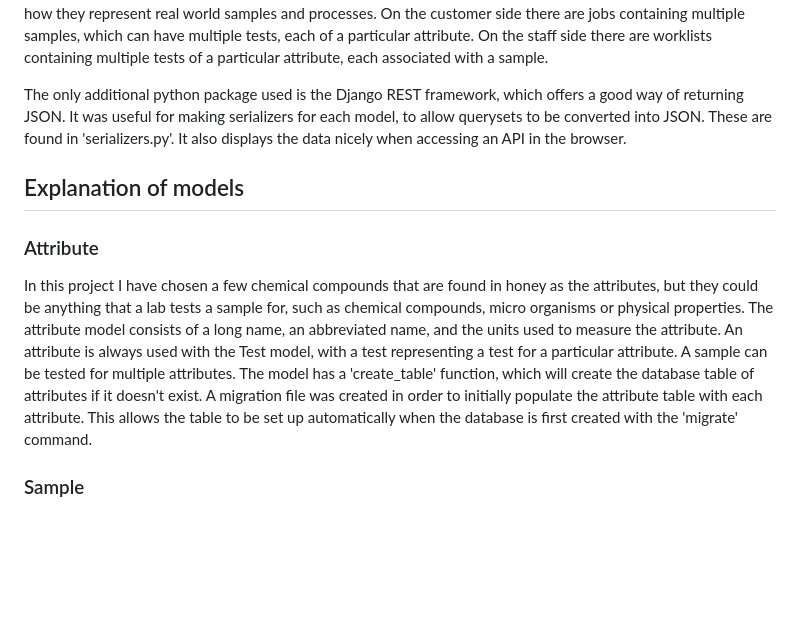
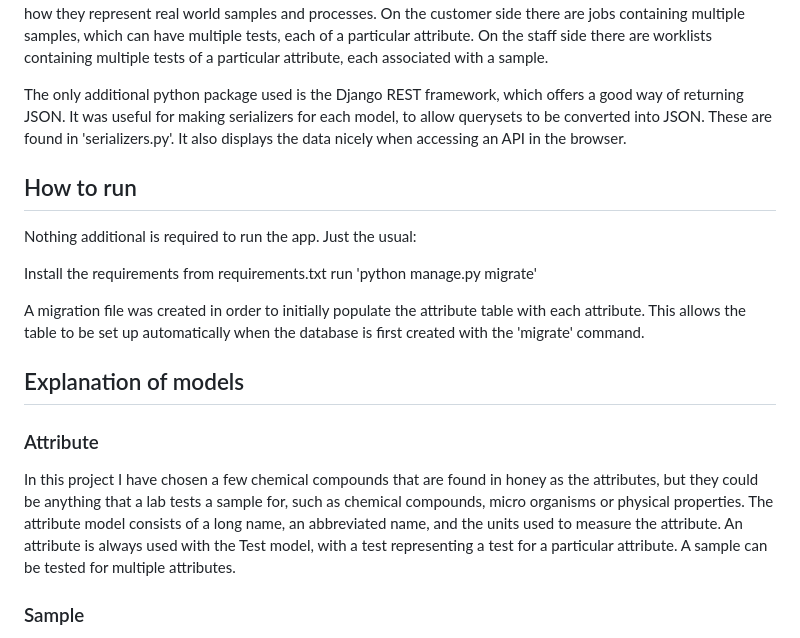
Before and after one commit to f-munro/lab-sweet, a Markdown page: readme.md, the part around the change. Rendered like a GitHub page; blank space fills up the shorter version.

```diff
--- a/readme.md
+++ b/readme.md
@@ -8,10 +8,17 @@ My experience with LIMS systems and how they are used in a real working environm
 The only additional python package used is the Django REST framework, which offers a good way of returning JSON. It was useful for making serializers for each model, to allow querysets to be converted into JSON. These are found in 'serializers.py'. It also displays the data nicely when accessing an API in the browser.
 
 
+## How to run
+Nothing additional is required to run the app. Just the usual:
+
+Install the requirements from requirements.txt
+run 'python manage.py migrate'
+
+A migration file was created in order to initially populate the attribute table with each attribute. This allows the table to be set up automatically when the database is first created with the 'migrate' command.
+
 ## Explanation of models
 ### Attribute
-In this project I have chosen a few chemical compounds that are found in honey as the attributes, but they could be anything that a lab tests a sample for, such as chemical compounds, micro organisms or physical properties. The attribute model consists of a long name, an abbreviated name, and the units used to measure the attribute. An attribute is always used with the Test model, with a test representing a test for a particular attribute. A sample can be tested for multiple attributes. The model has a 'create_table' function, which will create the database table of attributes if it doesn't exist.
-A migration file was created in order to initially populate the attribute table with each attribute. This allows the table to be set up automatically when the database is first created with the 'migrate' command.
+In this project I have chosen a few chemical compounds that are found in honey as the attributes, but they could be anything that a lab tests a sample for, such as chemical compounds, micro organisms or physical properties. The attribute model consists of a long name, an abbreviated name, and the units used to measure the attribute. An attribute is always used with the Test model, with a test representing a test for a particular attribute. A sample can be tested for multiple attributes.
 
 ### Sample
 A sample represents the physical sample that will be sent to the lab to be tested. Each sample requires a sample ID and a batch number. There can be multiple samples in a batch. The customers will refer to the sample ID when looking for their results, but the lab will refer to the actual unique ID field in the database to ensure they are using a unique value, as multiple samples could be registered as a 'sample 1' for example. The sample model has a 'complete' field. A sample is complete if all of its tests have results.
```
